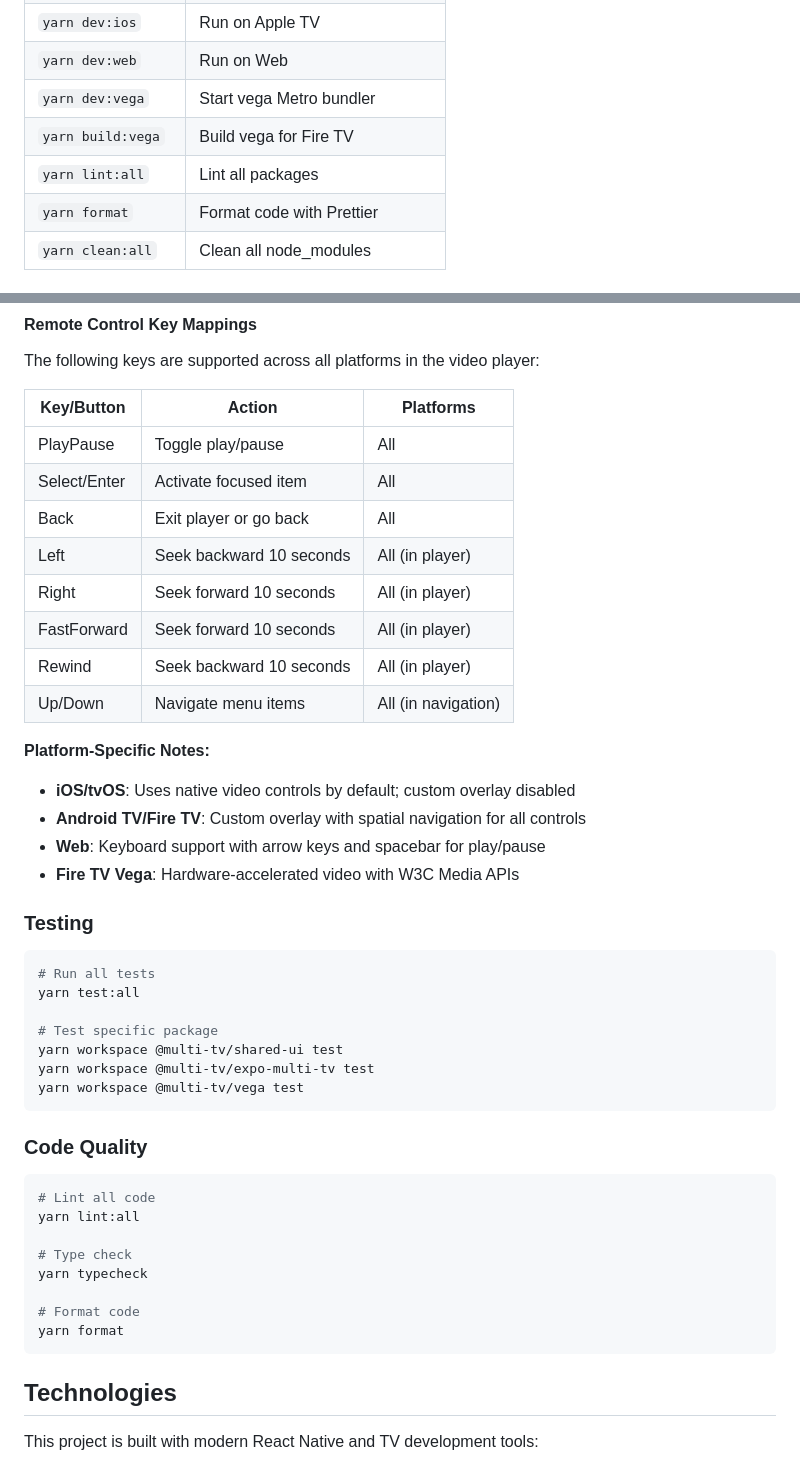
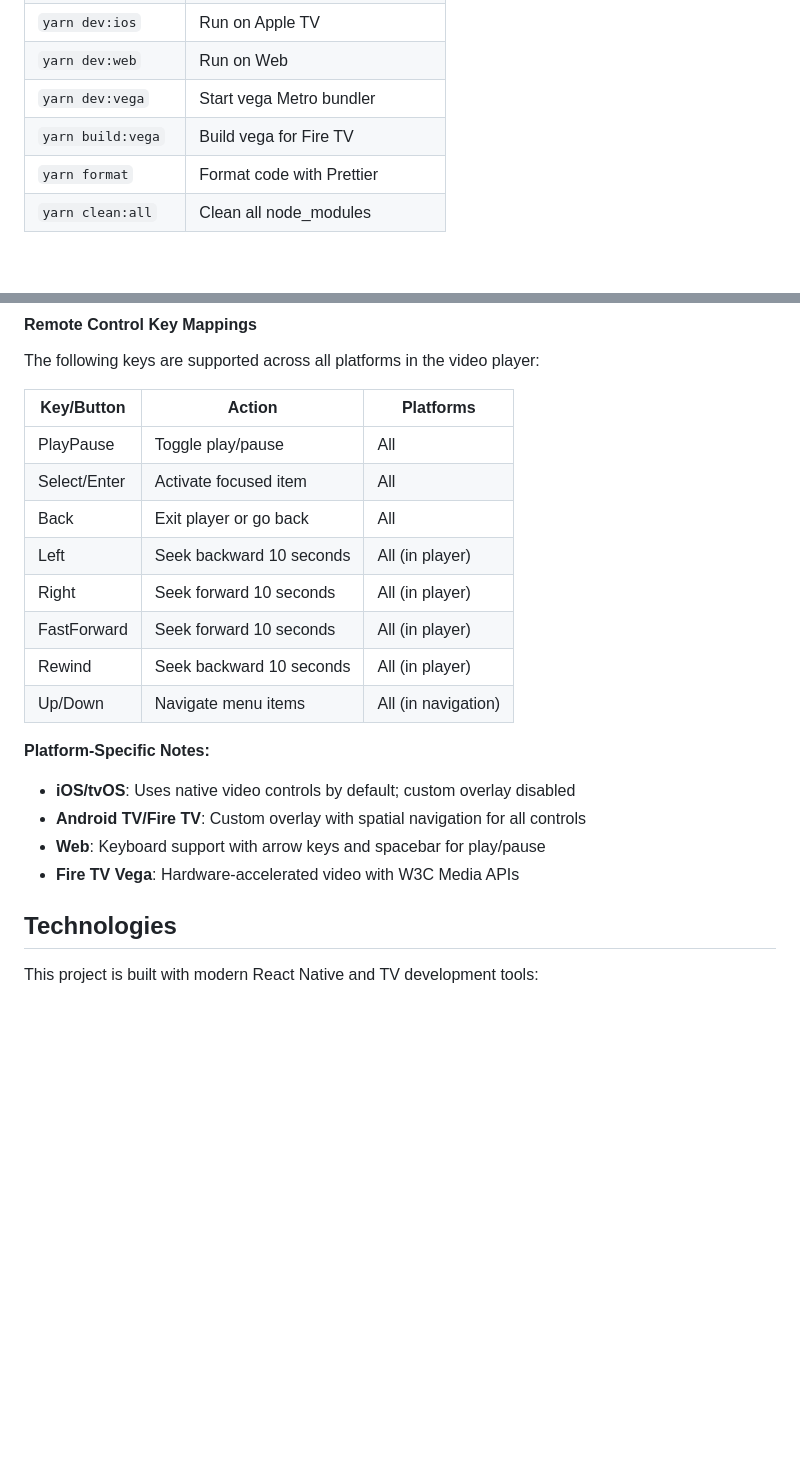
Before and after one commit to AmazonAppDev/react-native-multi-tv-app-sample, a Markdown page: README.md, 2 parts joined by grey strips. Drawn GitHub-style; blank space fills up the shorter version.

Commit message:
docs: clean up README formatting and remove duplicate sections
- Fix table alignment in Remote Control Key Mappings
- Remove duplicate Testing and Code Quality sections
- Add proper spacing in Troubleshooting section headers
- Remove yarn lint:all from workspace commands table (redundant)

````diff
--- a/README.md
+++ b/README.md
@@ -263,7 +263,6 @@ yarn build
 | `yarn dev:web`     | Run on Web                        |
 | `yarn dev:vega`    | Start vega Metro bundler          |
 | `yarn build:vega`  | Build vega for Fire TV            |
-| `yarn lint:all`    | Lint all packages                 |
 | `yarn format`      | Format code with Prettier         |
 | `yarn clean:all`   | Clean all node_modules            |
 
@@ -371,47 +370,23 @@ All managers implement `RemoteControlManagerInterface` and integrate with `react
 
 The following keys are supported across all platforms in the video player:
 
-| Key/Button    | Action                          | Platforms              |
-| ------------- | ------------------------------- | ---------------------- |
-| PlayPause     | Toggle play/pause               | All                    |
-| Select/Enter  | Activate focused item           | All                    |
-| Back          | Exit player or go back          | All                    |
-| Left          | Seek backward 10 seconds        | All (in player)        |
-| Right         | Seek forward 10 seconds         | All (in player)        |
-| FastForward   | Seek forward 10 seconds         | All (in player)        |
-| Rewind        | Seek backward 10 seconds        | All (in player)        |
-| Up/Down       | Navigate menu items             | All (in navigation)    |
+| Key/Button   | Action                   | Platforms           |
+| ------------ | ------------------------ | ------------------- |
+| PlayPause    | Toggle play/pause        | All                 |
+| Select/Enter | Activate focused item    | All                 |
+| Back         | Exit player or go back   | All                 |
+| Left         | Seek backward 10 seconds | All (in player)     |
+| Right        | Seek forward 10 seconds  | All (in player)     |
+| FastForward  | Seek forward 10 seconds  | All (in player)     |
+| Rewind       | Seek backward 10 seconds | All (in player)     |
+| Up/Down      | Navigate menu items      | All (in navigation) |
 
 **Platform-Specific Notes:**
+
 - **iOS/tvOS**: Uses native video controls by default; custom overlay disabled
 - **Android TV/Fire TV**: Custom overlay with spatial navigation for all controls
 - **Web**: Keyboard support with arrow keys and spacebar for play/pause
 - **Fire TV Vega**: Hardware-accelerated video with W3C Media APIs
-
-### Testing
-
-```bash
-# Run all tests
-yarn test:all
-
-# Test specific package
-yarn workspace @multi-tv/shared-ui test
-yarn workspace @multi-tv/expo-multi-tv test
-yarn workspace @multi-tv/vega test
-```
-
-### Code Quality
-
-```bash
-# Lint all code
-yarn lint:all
-
-# Type check
-yarn typecheck
-
-# Format code
-yarn format
-```
 
 ## Technologies
 
````
Also changed, not shown: other parts of README.md (+11 -0 lines).
